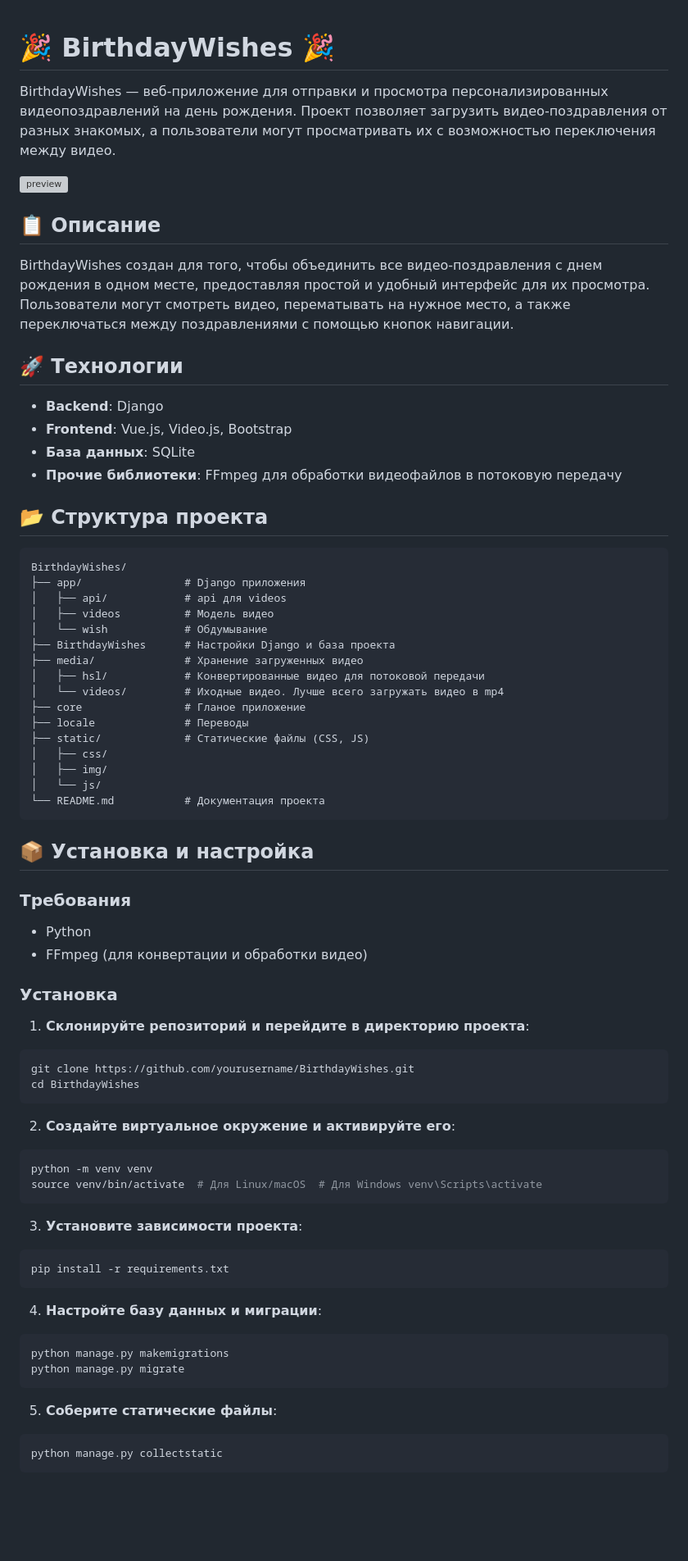
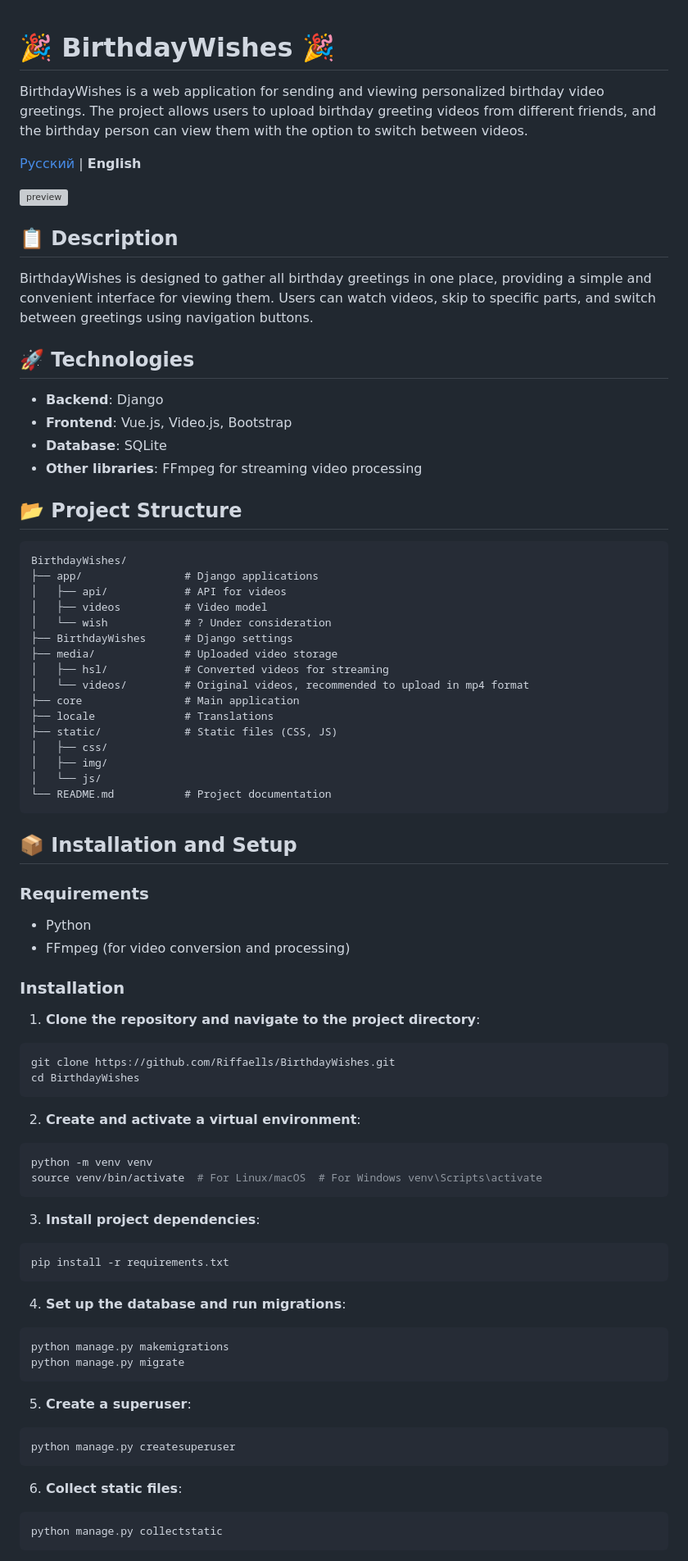
Before and after one commit to Riffaells/BirthdayWishes, a Markdown page: README.md, the part around one of its changes. Shown at 82% size. Rendered like a GitHub page; blank space fills up the shorter version; grey boxes are pictures that could not be loaded.

````diff
--- a/README.md
+++ b/README.md
@@ -1,80 +1,85 @@
-
 # 🎉 BirthdayWishes 🎉
 
-BirthdayWishes — веб-приложение для отправки и просмотра персонализированных видеопоздравлений на день рождения. Проект позволяет загрузить видео-поздравления от разных знакомых, а пользователи могут просматривать их с возможностью переключения между видео.
+BirthdayWishes is a web application for sending and viewing personalized birthday video greetings. The project allows users to upload birthday greeting videos from different friends, and the birthday person can view them with the option to switch between videos.
+
+[Русский](README_RU.md) | **English**
 
 ![preview](assets/preview.gif)
 
+## 📋 Description
 
-## 📋 Описание
+BirthdayWishes is designed to gather all birthday greetings in one place, providing a simple and convenient interface for viewing them. Users can watch videos, skip to specific parts, and switch between greetings using navigation buttons.
 
-BirthdayWishes создан для того, чтобы объединить все видео-поздравления с днем рождения в одном месте, предоставляя простой и удобный интерфейс для их просмотра. Пользователи могут смотреть видео, перематывать на нужное место, а также переключаться между поздравлениями с помощью кнопок навигации.
-
-## 🚀 Технологии
+## 🚀 Technologies
 
 - **Backend**: Django
 - **Frontend**: Vue.js, Video.js, Bootstrap
-- **База данных**: SQLite
-- **Прочие библиотеки**: FFmpeg для обработки видеофайлов в потоковую передачу
+- **Database**: SQLite
+- **Other libraries**: FFmpeg for streaming video processing
 
-## 📂 Структура проекта
+## 📂 Project Structure
 
 ```plaintext
 BirthdayWishes/
-├── app/                # Django приложения
-│   ├── api/            # api для videos
-│   ├── videos          # Модель видео
-│   └── wish            # Обдумывание
-├── BirthdayWishes      # Настройки Django и база проекта
-├── media/              # Хранение загруженных видео
-│   ├── hsl/            # Конвертированные видео для потоковой передачи
-│   └── videos/         # Иходные видео. Лучше всего загружать видео в mp4
-├── core                # Гланое приложение
-├── locale              # Переводы
-├── static/             # Статические файлы (CSS, JS)
+├── app/                # Django applications
+│   ├── api/            # API for videos
+│   ├── videos          # Video model
+│   └── wish            # ? Under consideration
+├── BirthdayWishes      # Django settings
+├── media/              # Uploaded video storage
+│   ├── hsl/            # Converted videos for streaming
+│   └── videos/         # Original videos, recommended to upload in mp4 format
+├── core                # Main application
+├── locale              # Translations
+├── static/             # Static files (CSS, JS)
 │   ├── css/
 │   ├── img/
 │   └── js/
-└── README.md           # Документация проекта
+└── README.md           # Project documentation
 ```
 
-## 📦 Установка и настройка
+## 📦 Installation and Setup
 
-### Требования
+### Requirements
 
 - Python
-- FFmpeg (для конвертации и обработки видео)
+- FFmpeg (for video conversion and processing)
 
-### Установка
+### Installation
 
-1. **Склонируйте репозиторий и перейдите в директорию проекта**:
+1. **Clone the repository and navigate to the project directory**:
 
  ```bash
- git clone https://github.com/yourusername/BirthdayWishes.git
+ git clone https://github.com/Riffaells/BirthdayWishes.git
  cd BirthdayWishes
  ```
 
-2. **Создайте виртуальное окружение и активируйте его**:
+2. **Create and activate a virtual environment**:
 
  ```bash
  python -m venv venv
- source venv/bin/activate  # Для Linux/macOS  # Для Windows venv\Scripts\activate
+ source venv/bin/activate  # For Linux/macOS  # For Windows venv\Scripts\activate
  ```
 
-3. **Установите зависимости проекта**:
+3. **Install project dependencies**:
 
  ```bash
  pip install -r requirements.txt
  ```
 
-4. **Настройте базу данных и миграции**:
+4. **Set up the database and run migrations**:
 
  ```bash
  python manage.py makemigrations
  python manage.py migrate
  ```
 
-5. **Соберите статические файлы**:
+5. **Create a superuser**:
+```bash
+python manage.py createsuperuser
+```
+
+6. **Collect static files**:
 
  ```bash
  python manage.py collectstatic
````
Also changed, not shown: other parts of README.md (+19 -20 lines), LICENSE.md (added, +18 -0 lines), README_RU.md (added, +145 -0 lines).
